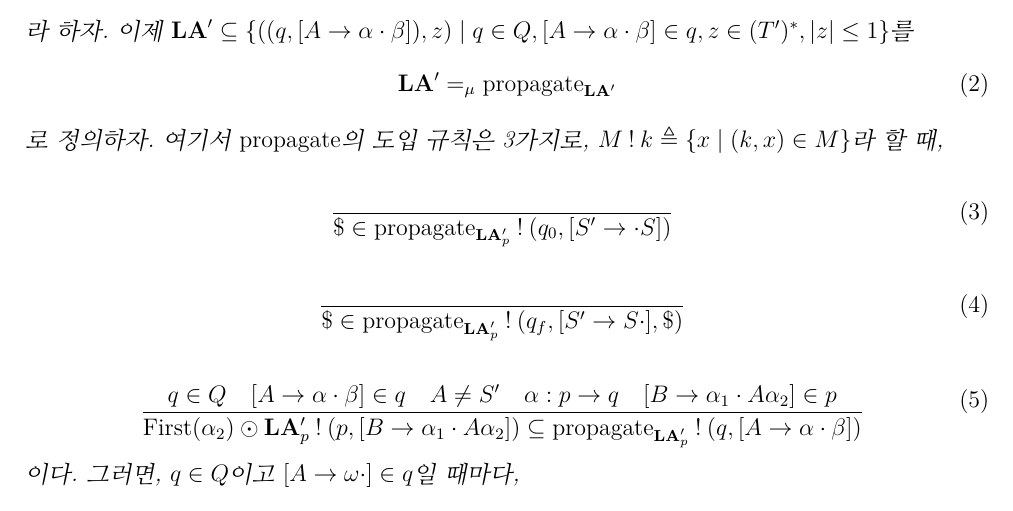
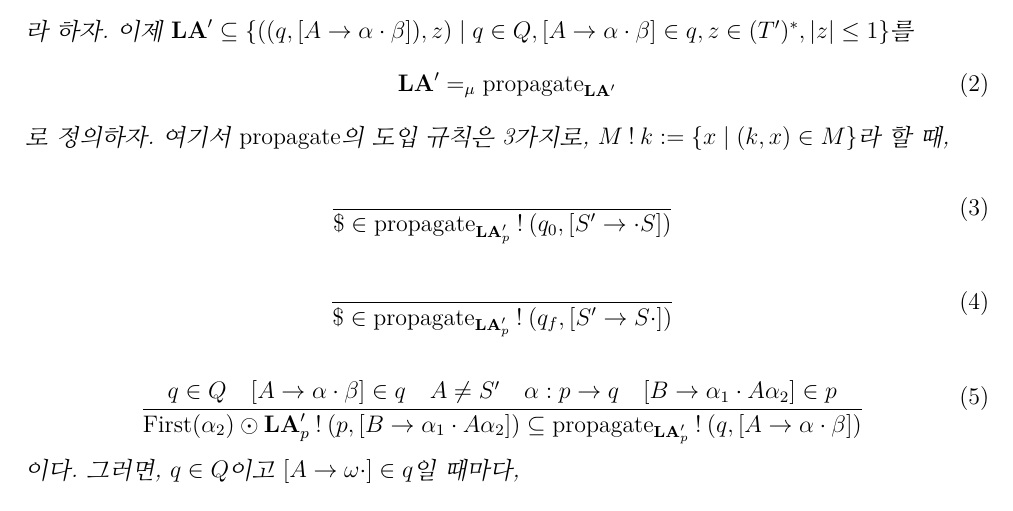
Before and after one commit to KiJeong-Lim/LA1LR0, a LaTeX document (LA1LR0ver2.tex): part of page 2 of 2, cut so that both start at the same text. Compiled offline with pdfLaTeX.

Commit message:
Final commit

```diff
--- a/LA1LR0ver2.tex
+++ b/LA1LR0ver2.tex
@@ -83,12 +83,12 @@ $ [ A \to \omega \cdot ] \in q $인 $q \in Q$, $A \in N^\prime$와 $\omega \in V
 \mathbf{LA}^\prime =_\mu \mathrm{propagate}_{\mathbf{LA}^\prime}
 \end{align}
 로 정의하자.
-여기서 $\mathrm{propagate}$의 도입 규칙은 3가지로, $M \mathbin{!} k \triangleq \set*{ x \mid ( k , x ) \in M }$라 할 때,
+여기서 $\mathrm{propagate}$의 도입 규칙은 3가지로, $M \mathbin{!} k := \set*{ x \mid ( k , x ) \in M }$라 할 때,
 \begin{equation}
 \begin{matrix}\\ \infer[]{\$ \in \mathrm{propagate}_{\mathbf{LA}^\prime_p} \mathbin{!} ( q_0 , [ S^\prime \to \cdot S ] )}{}\end{matrix}
 \end{equation}
 \begin{equation}
-\begin{matrix}\\ \infer[]{\$ \in \mathrm{propagate}_{\mathbf{LA}^\prime_p} \mathbin{!} ( q_f , [ S^\prime \to S \cdot ] , \$ )}{}\end{matrix}
+\begin{matrix}\\ \infer[]{\$ \in \mathrm{propagate}_{\mathbf{LA}^\prime_p} \mathbin{!} ( q_f , [ S^\prime \to S \cdot ] )}{}\end{matrix}
 \end{equation}
 \begin{equation}
 \begin{matrix}\\ \infer[]{\mathrm{First} ( \alpha_2 ) \odot \mathbf{LA}^\prime_p \mathbin{!} ( p , [ B \to \alpha_1 \cdot A \alpha_2 ] ) \subseteq \mathrm{propagate}_{\mathbf{LA}^\prime_p} \mathbin{!} ( q , [ A \to \alpha \cdot \beta ])}{q \in Q & [ A \to \alpha \cdot \beta ] \in q & A \ne S^\prime & \alpha : p \to q & [ B \to \alpha_1 \cdot A \alpha_2] \in p}\end{matrix}
```
Also changed, not shown: LA1LR0.tex (+1 -1 lines), LA1LR0.pdf, LA1LR0ver2.pdf.
